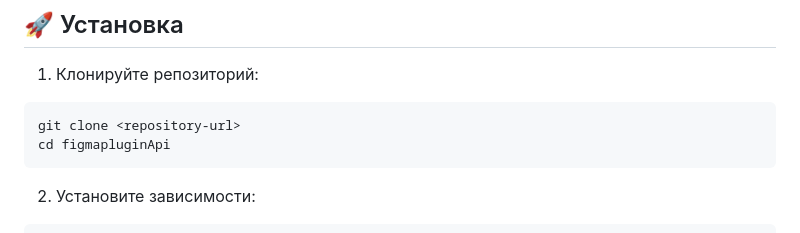
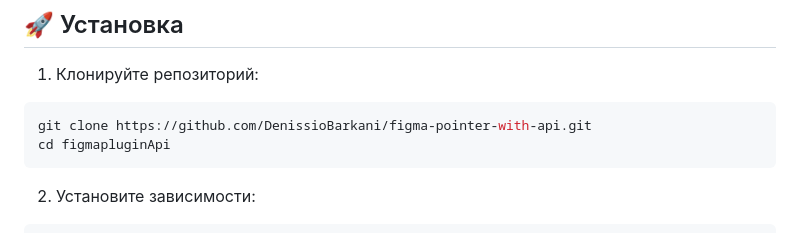
Before and after one commit to DenissioBarkani/figma-pointer-with-api, a Markdown page: README.md, the part around the change. Rendered like a GitHub page.

Commit message:
Readme url

````diff
--- a/README.md
+++ b/README.md
@@ -40,7 +40,7 @@
 1. Клонируйте репозиторий:
 
 ```bash
-git clone <repository-url>
+git clone https://github.com/DenissioBarkani/figma-pointer-with-api.git
 cd figmapluginApi
 ```
 
````
Also changed, not shown: spec.md (deleted, +0 -180 lines).
